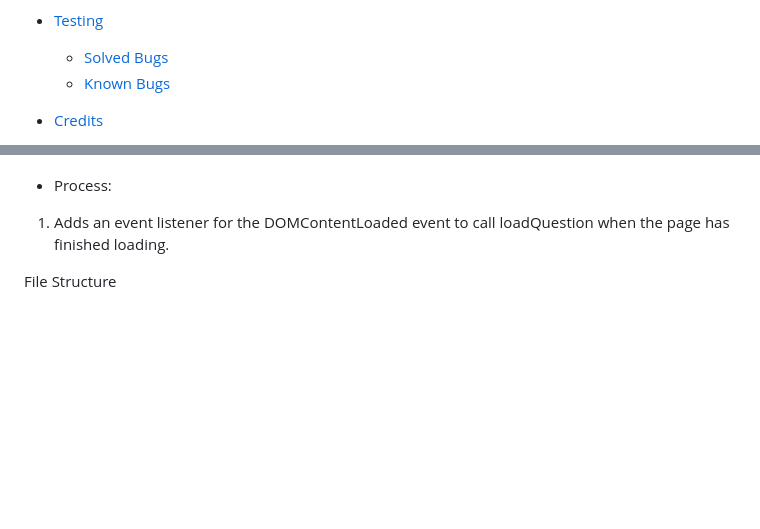
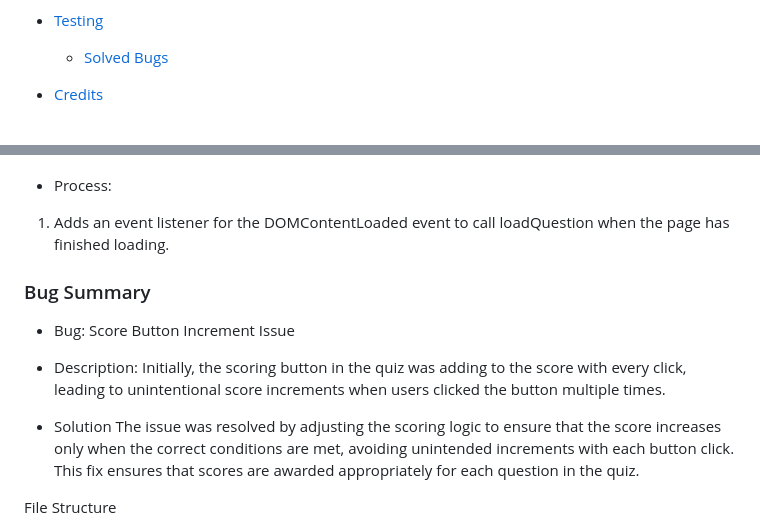
Before and after one commit to GetanehT/Quiz, a Markdown page: readme.md, 2 parts joined by grey strips. Rendered like a GitHub page; blank space fills up the shorter version.

```diff
--- a/readme.md
+++ b/readme.md
@@ -23,7 +23,6 @@ Table of Contents
     * [How to Clone](#how-to-clone)
 * [Testing](#testing)
   * [Solved Bugs](#solved-bugs)
-  * [Known Bugs](#known-bugs)
 
 * [Credits](#credits)
   * [Code Used](#code-used)
@@ -246,6 +245,16 @@ To clone the repository:
 1. Adds an event listener for the DOMContentLoaded event to
   call loadQuestion when the page has finished loading.
 
+### Bug Summary
+
+* Bug: Score Button Increment Issue
+* Description: Initially, the scoring button in the quiz was
+  adding to the score with every click, leading to
+   unintentional score increments when users clicked the button
+   multiple times.
+
+* Solution
+The issue was resolved by adjusting the scoring logic to ensure that the score increases only when the correct conditions are met, avoiding unintended increments with each button click. This fix ensures that scores are awarded appropriately for each question in the quiz.
 
 File Structure
 
```
Also changed, not shown: other parts of readme.md (+1 -1 lines).
